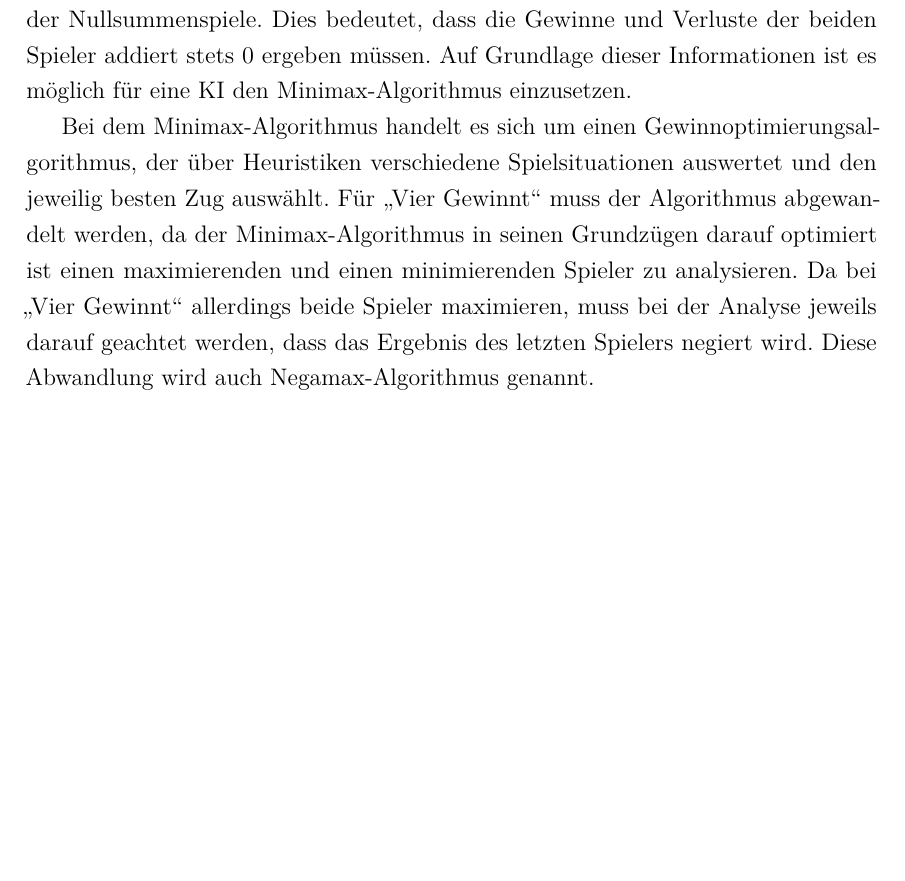
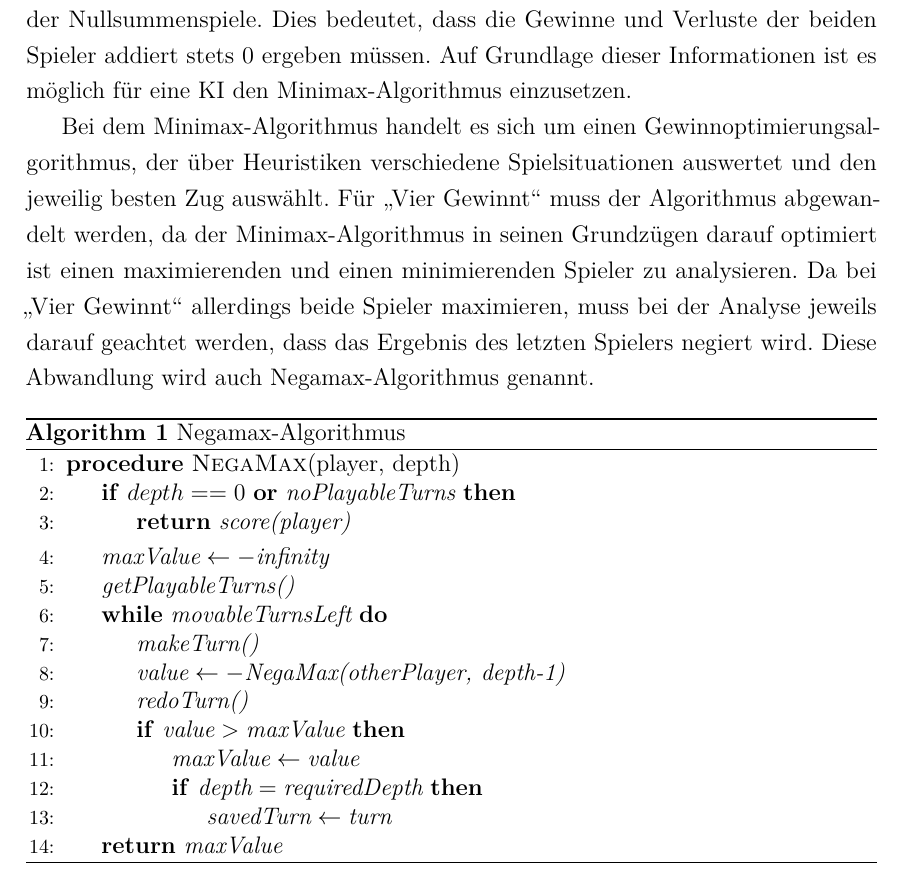
Before and after one commit to MPreloaded/Robotik, a LaTeX document (Doku/01_main.tex, which reads Doku/content/part1.tex, Doku/include/packages.tex): part of page 4 of 5, cut so that both start at the same text, the shorter picture padded with empty space. Compiled offline with pdfLaTeX.

Commit message:
Added NegaMax algorithm to doc

```diff
--- a/Doku/content/part1.tex
+++ b/Doku/content/part1.tex
@@ -40,3 +40,28 @@ Auf Grundlage dieser Informationen ist es möglich für eine KI den Minimax-Algo
 
 Bei dem Minimax-Algorithmus handelt es sich um einen Gewinnoptimierungsalgorithmus, der über Heuristiken verschiedene Spielsituationen auswertet und den jeweilig besten Zug auswählt.
 Für \glqq Vier Gewinnt\grqq ~muss der Algorithmus abgewandelt werden, da der Minimax-Algorithmus in seinen Grundzügen darauf optimiert ist einen maximierenden und einen minimierenden Spieler zu analysieren. Da bei \glqq Vier Gewinnt\grqq ~allerdings beide Spieler maximieren, muss bei der Analyse jeweils darauf geachtet werden, dass das Ergebnis des letzten Spielers negiert wird. Diese Abwandlung wird auch Negamax-Algorithmus genannt.
+
+\begin{algorithm}
+\caption{Negamax-Algorithmus}
+\begin{algorithmic}[1]
+\Procedure{NegaMax}{player, depth}
+\If {$ depth == 0$~\textbf{or}~$\textit{noPlayableTurns}$}
+\State \Return $\textit{score(player)}$
+\EndIf
+\State $\textit{maxValue} \gets -\textit{infinity}$
+\State $\textit{getPlayableTurns()}$
+\While {$\textit{movableTurnsLeft}$}
+\State $\textit{makeTurn()}$
+\State $\textit{value} \gets -\textit{NegaMax(otherPlayer, depth-1)}$
+\State $\textit{redoTurn()}$
+\If {$\textit{value} \textgreater \textit{maxValue}$}
+\State $\textit{maxValue} \gets \textit{value}$
+\If {$\textit{depth} = \textit{requiredDepth}$}
+\State $\textit{savedTurn} \gets \textit{turn}$
+\EndIf
+\EndIf
+\EndWhile
+\State \Return $\textit{maxValue}$
+\EndProcedure
+\end{algorithmic}
+\end{algorithm}
--- a/Doku/include/packages.tex
+++ b/Doku/include/packages.tex
@@ -135,6 +135,8 @@
 % --- Zusatzpakete ---
 \usepackage{blindtext}							% Ermöglichst Benutzung von Blindtext
 \usepackage{tikz}
+\usepackage{algorithm}							% Ermöglicht Erstellung von Algorithmen
+\usepackage[noend]{algpseudocode}
 
 % --- Verweise ---
 \usepackage[hidelinks]{hyperref}				% Ermöglicht Verlinkungen [Immer als letztes!]
```
